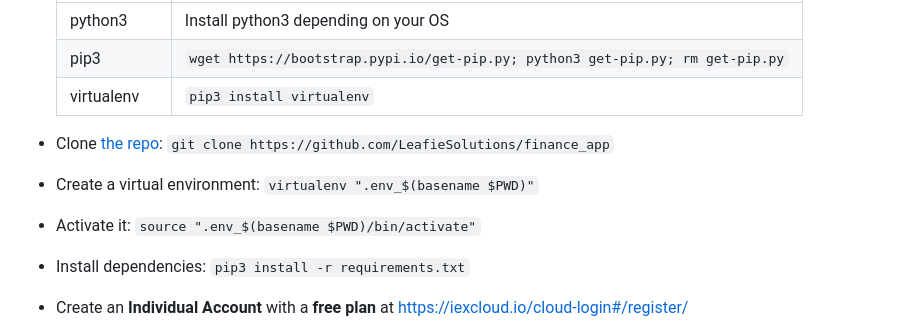
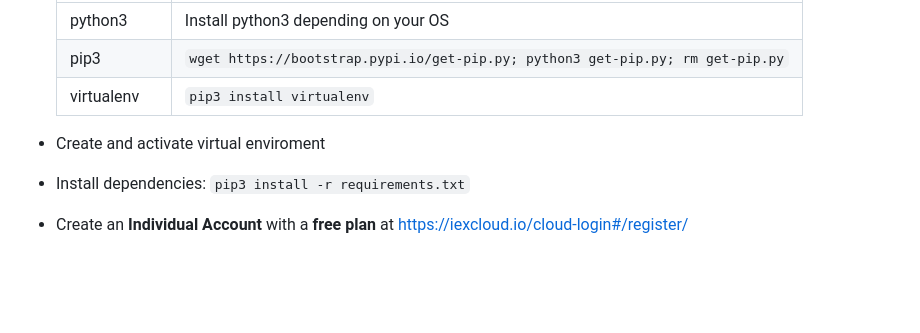
Before and after one commit to LeafieSolutions/finance_app, a Markdown page: README.md, the part around the change. GitHub-like rendering; blank space fills up the shorter version.

```diff
--- a/README.md
+++ b/README.md
@@ -18,12 +18,7 @@
     pip3 | `wget https://bootstrap.pypi.io/get-pip.py; python3 get-pip.py; rm get-pip.py`
     virtualenv | `pip3 install virtualenv`
 
-
-- Clone [the repo](https://github.com/LeafieSolutions/finance_app): `git clone https://github.com/LeafieSolutions/finance_app`
-
-- Create a virtual environment: `virtualenv ".env_$(basename $PWD)"`
-
-- Activate it: `source ".env_$(basename $PWD)/bin/activate"`
+- Create and activate virtual enviroment
 
 - Install dependencies: `pip3 install -r requirements.txt`
 
```
